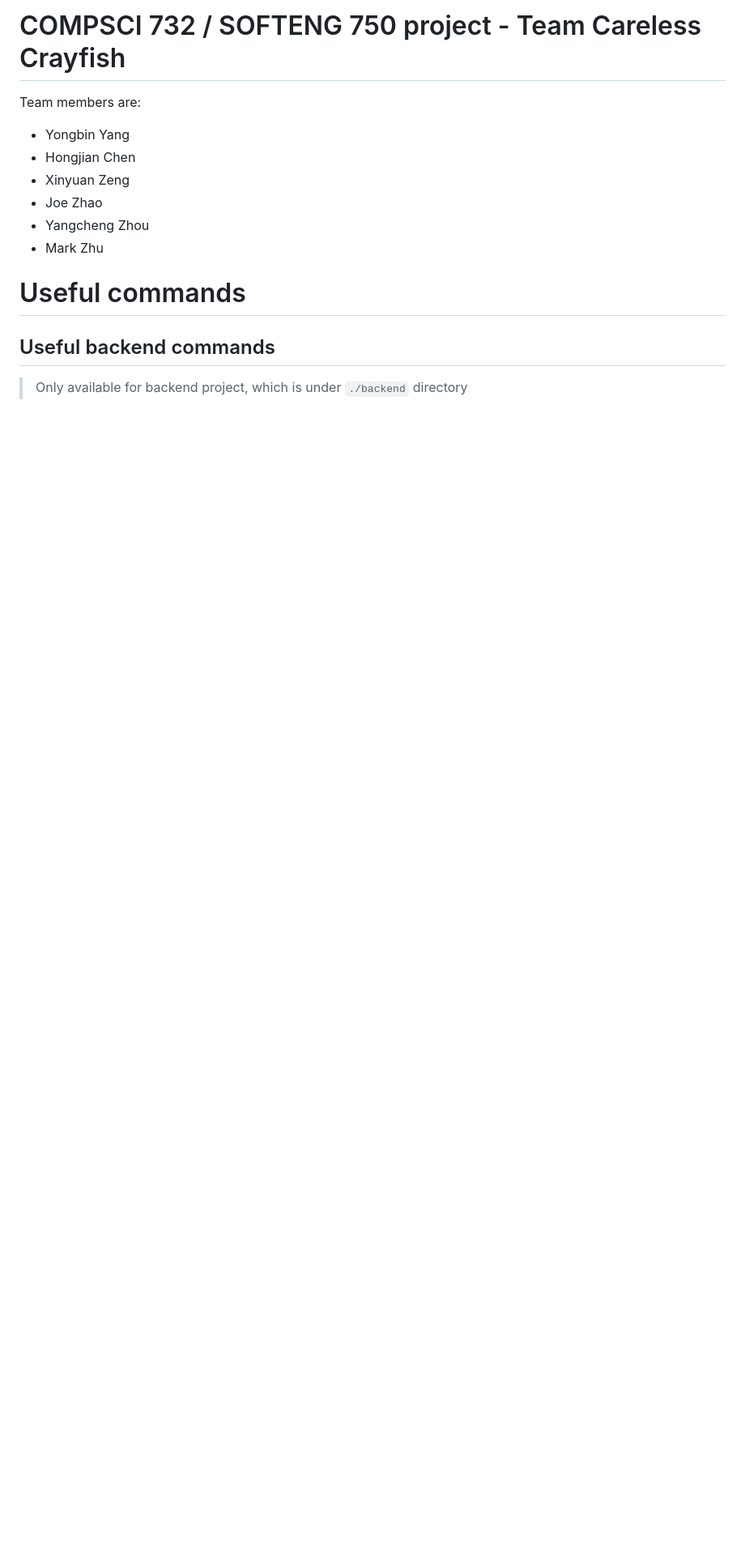
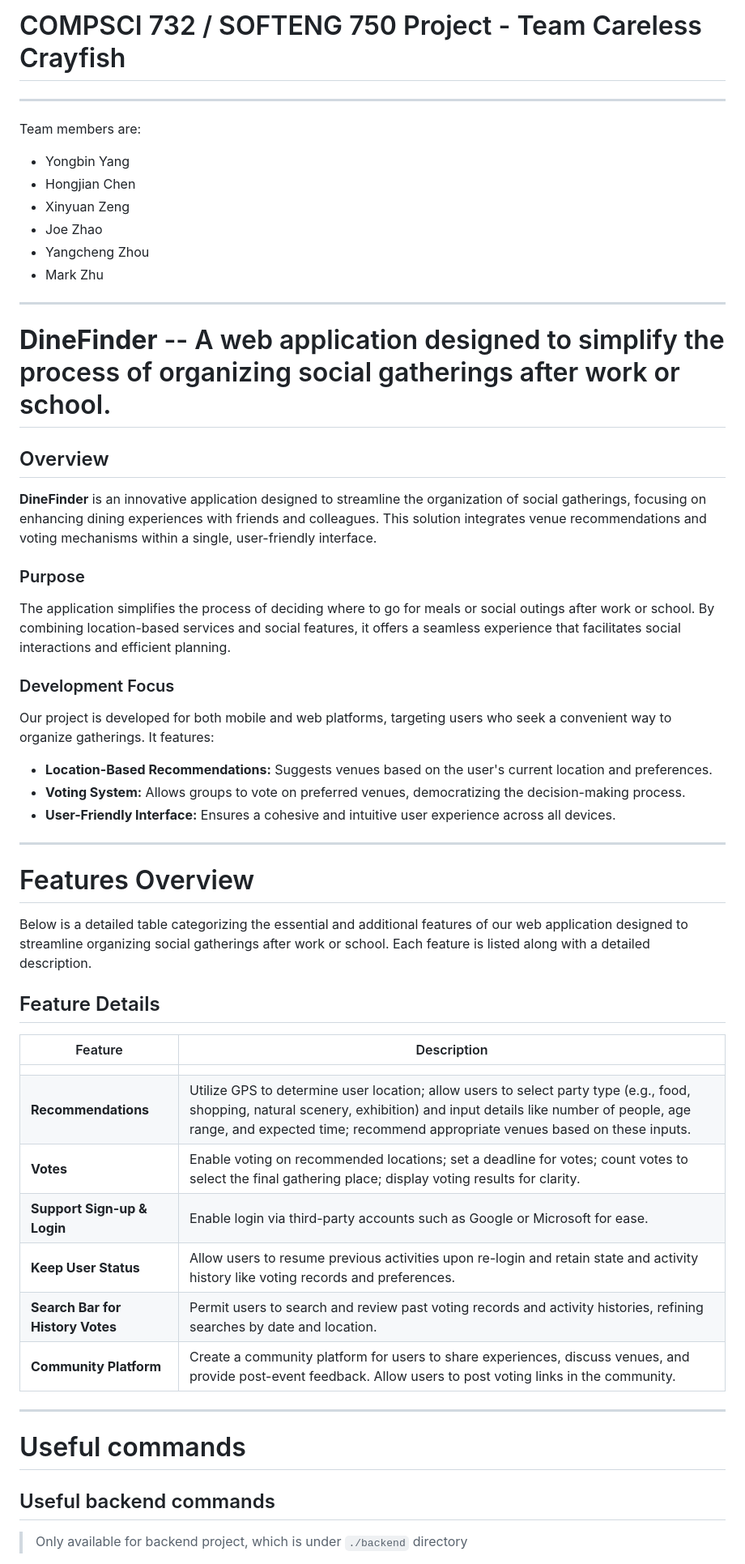
Before and after one commit to UOA-CS732-SE750-Students-2024/project-group-careless-crayfish, a Markdown page: README.md, the part around one of its changes. Shown at 81% size. Rendered like a GitHub page; blank space fills up the shorter version.

```diff
--- a/README.md
+++ b/README.md
@@ -1,4 +1,6 @@
-# COMPSCI 732 / SOFTENG 750 project - Team Careless Crayfish
+# COMPSCI 732 / SOFTENG 750 Project - Team Careless Crayfish
+
+---
 
 Team members are:
 
@@ -8,6 +10,46 @@ Team members are:
 - Joe Zhao
 - Yangcheng Zhou
 - Mark Zhu
+
+---
+
+# **DineFinder** -- A web application designed to simplify the process of organizing social gatherings after work or school.
+
+## Overview
+
+**DineFinder** is an innovative application designed to streamline the organization of social gatherings, focusing on enhancing dining experiences with friends and colleagues. This solution integrates venue recommendations and voting mechanisms within a single, user-friendly interface.
+
+### Purpose
+
+The application simplifies the process of deciding where to go for meals or social outings after work or school. By combining location-based services and social features, it offers a seamless experience that facilitates social interactions and efficient planning.
+
+### Development Focus
+
+Our project is developed for both mobile and web platforms, targeting users who seek a convenient way to organize gatherings. It features:
+
+- **Location-Based Recommendations:** Suggests venues based on the user's current location and preferences.
+- **Voting System:** Allows groups to vote on preferred venues, democratizing the decision-making process.
+- **User-Friendly Interface:** Ensures a cohesive and intuitive user experience across all devices.
+
+---
+
+# Features Overview
+
+Below is a detailed table categorizing the essential and additional features of our web application designed to streamline organizing social gatherings after work or school. Each feature is listed along with a detailed description.
+
+## Feature Details
+
+| Feature                          | Description                                                                                                                                                                                                                                             |
+|----------------------------------|---------------------------------------------------------------------------------------------------------------------------------------------------------------------------------------------------------------------------------------------------------|
+|                                  |                                                                                                                                                                                                                                                         |
+| **Recommendations**              | Utilize GPS to determine user location; allow users to select party type (e.g., food, shopping, natural scenery, exhibition) and input details like number of people, age range, and expected time; recommend appropriate venues based on these inputs. |
+| **Votes**                        | Enable voting on recommended locations; set a deadline for votes; count votes to select the final gathering place; display voting results for clarity.                                                                                                  |
+| **Support Sign-up & Login**      | Enable login via third-party accounts such as Google or Microsoft for ease.                                                                                                                                                                             |
+| **Keep User Status**             | Allow users to resume previous activities upon re-login and retain state and activity history like voting records and preferences.                                                                                                                      |
+| **Search Bar for History Votes** | Permit users to search and review past voting records and activity histories, refining searches by date and location.                                                                                                                                   |
+| **Community Platform**           | Create a community platform for users to share experiences, discuss venues, and provide post-event feedback. Allow users to post voting links in the community.                                                                                         |
+
+---
 
 # Useful commands
 
```
Also changed, not shown: other parts of README.md (+52 -41 lines).
